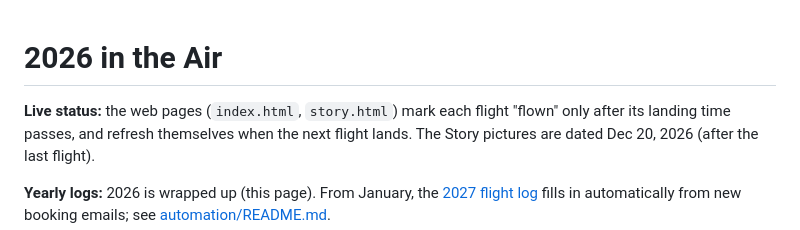
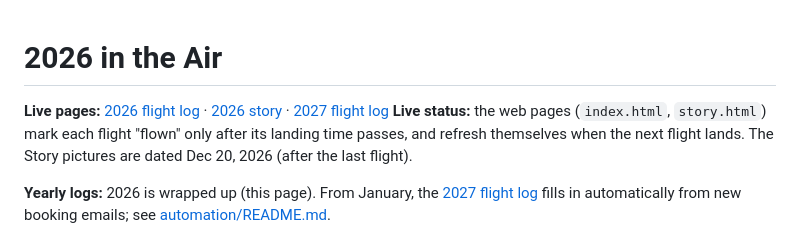
Before and after one commit to Reby0318/flight-log-2026, a Markdown page: README.md, the part around the change. Rendered like a GitHub page.

Commit message:
Link the live GitHub Pages sites
Co-Authored-By: Claude Opus 5.5 <noreply@anthropic.com>

```diff
--- a/README.md
+++ b/README.md
@@ -1,4 +1,6 @@
 # 2026 in the Air
+
+**Live pages:** [2026 flight log](https://reby0318.github.io/flight-log-2026/) · [2026 story](https://reby0318.github.io/flight-log-2026/story.html) · [2027 flight log](https://reby0318.github.io/flight-log-2026/2027/)
 **Live status:** the web pages (`index.html`, `story.html`) mark each flight "flown" only after its landing time passes, and refresh themselves when the next flight lands. The Story pictures are dated Dec 20, 2026 (after the last flight).
 
 **Yearly logs:** 2026 is wrapped up (this page). From January, the [2027 flight log](2027/index.html) fills in automatically from new booking emails; see [automation/README.md](automation/README.md).
```
